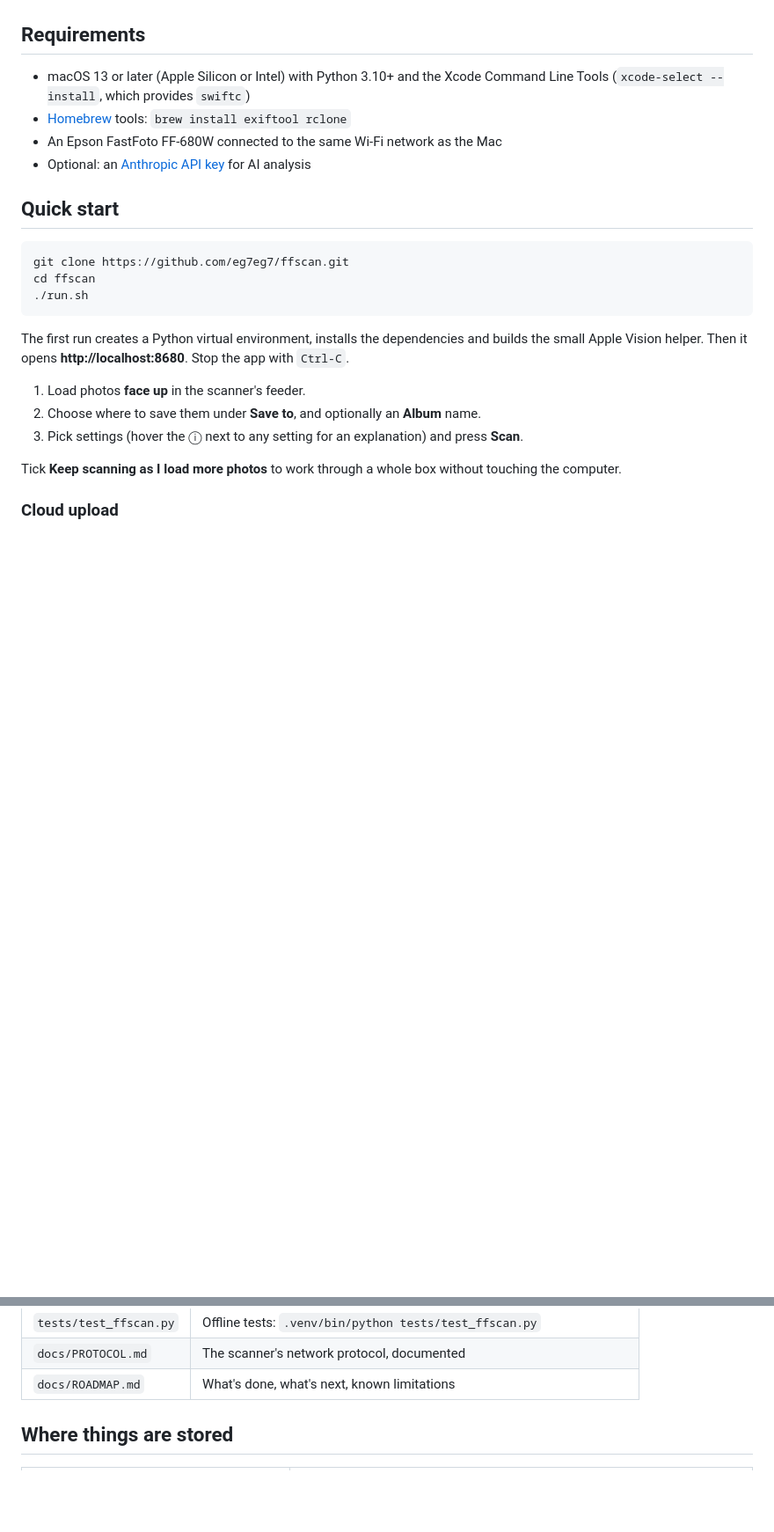
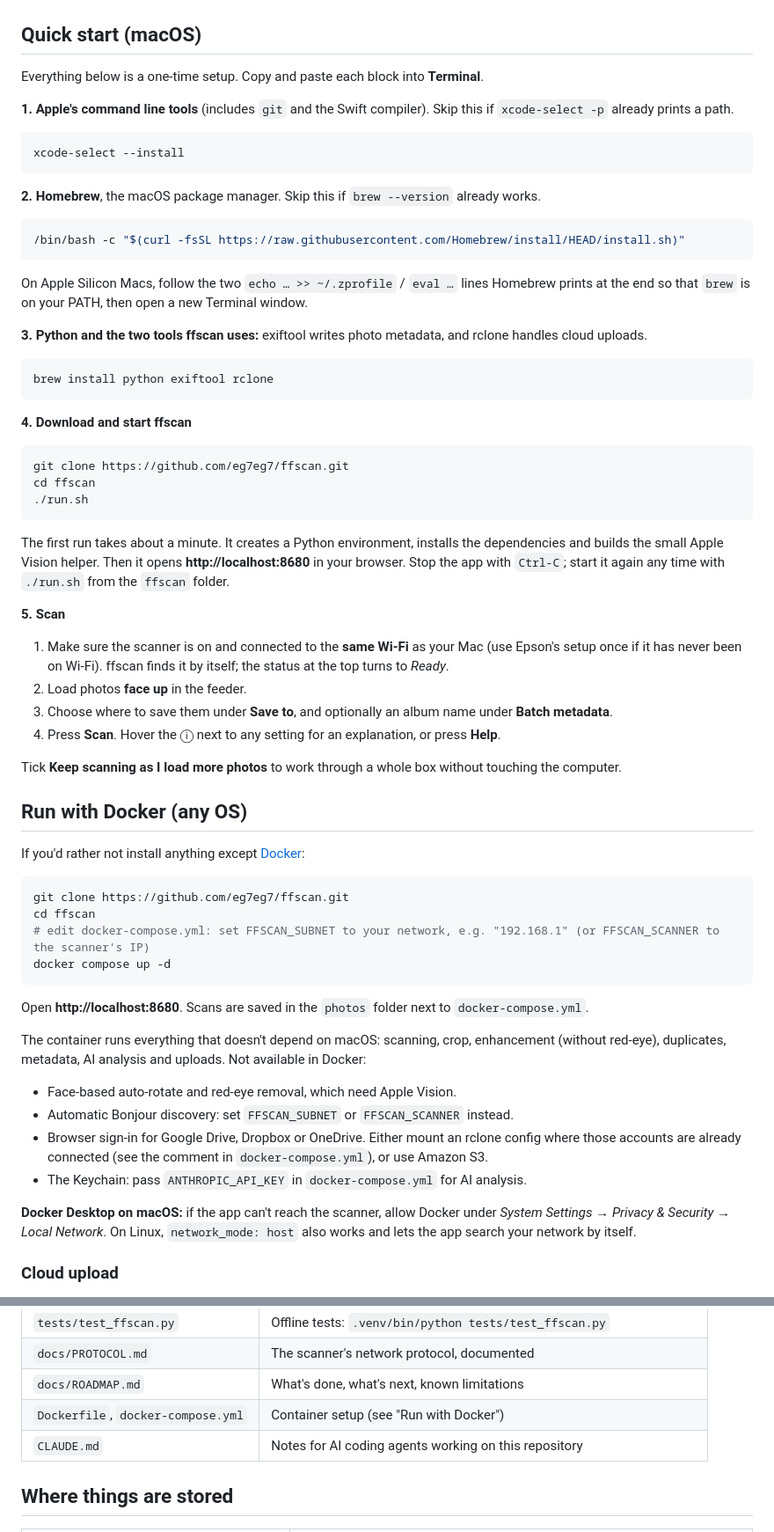
Before and after one commit to eg7eg7/ffscan, a Markdown page: README.md, 2 parts joined by grey strips. Shown at 88% size. Drawn GitHub-style; blank space fills up the shorter version.

````diff
--- a/README.md
+++ b/README.md
@@ -35,15 +35,33 @@ tagged and optionally uploaded to the cloud.
 
 ![Built-in help](docs/screenshots/help.png)
 
-## Requirements
+## Quick start (macOS)
 
-- macOS 13 or later (Apple Silicon or Intel) with Python 3.10+ and the Xcode Command Line Tools
-  (`xcode-select --install`, which provides `swiftc`)
-- [Homebrew](https://brew.sh) tools: `brew install exiftool rclone`
-- An Epson FastFoto FF-680W connected to the same Wi-Fi network as the Mac
-- Optional: an [Anthropic API key](https://console.anthropic.com) for AI analysis
+Everything below is a one-time setup. Copy and paste each block into **Terminal**.
 
-## Quick start
+**1. Apple's command line tools** (includes `git` and the Swift compiler). Skip this if `xcode-select -p`
+already prints a path.
+
+```bash
+xcode-select --install
+```
+
+**2. Homebrew**, the macOS package manager. Skip this if `brew --version` already works.
+
+```bash
+/bin/bash -c "$(curl -fsSL https://raw.githubusercontent.com/Homebrew/install/HEAD/install.sh)"
+```
+
+On Apple Silicon Macs, follow the two `echo … >> ~/.zprofile` / `eval …` lines Homebrew prints at the end so
+that `brew` is on your PATH, then open a new Terminal window.
+
+**3. Python and the two tools ffscan uses:** exiftool writes photo metadata, and rclone handles cloud uploads.
+
+```bash
+brew install python exiftool rclone
+```
+
+**4. Download and start ffscan**
 
 ```bash
 git clone https://github.com/eg7eg7/ffscan.git
@@ -51,14 +69,44 @@ cd ffscan
 ./run.sh
 ```
 
-The first run creates a Python virtual environment, installs the dependencies and builds the small Apple
-Vision helper. Then it opens **http://localhost:8680**. Stop the app with `Ctrl-C`.
+The first run takes about a minute. It creates a Python environment, installs the dependencies and builds
+the small Apple Vision helper. Then it opens **http://localhost:8680** in your browser. Stop the app with
+`Ctrl-C`; start it again any time with `./run.sh` from the `ffscan` folder.
 
-1. Load photos **face up** in the scanner's feeder.
-2. Choose where to save them under **Save to**, and optionally an **Album** name.
-3. Pick settings (hover the ⓘ next to any setting for an explanation) and press **Scan**.
+**5. Scan**
+
+1. Make sure the scanner is on and connected to the **same Wi-Fi** as your Mac (use Epson's setup once if it
+   has never been on Wi-Fi). ffscan finds it by itself; the status at the top turns to *Ready*.
+2. Load photos **face up** in the feeder.
+3. Choose where to save them under **Save to**, and optionally an album name under **Batch metadata**.
+4. Press **Scan**. Hover the ⓘ next to any setting for an explanation, or press **Help**.
 
 Tick **Keep scanning as I load more photos** to work through a whole box without touching the computer.
+
+## Run with Docker (any OS)
+
+If you'd rather not install anything except [Docker](https://www.docker.com/products/docker-desktop/):
+
+```bash
+git clone https://github.com/eg7eg7/ffscan.git
+cd ffscan
+# edit docker-compose.yml: set FFSCAN_SUBNET to your network, e.g. "192.168.1" (or FFSCAN_SCANNER to the scanner's IP)
+docker compose up -d
+```
+
+Open **http://localhost:8680**. Scans are saved in the `photos` folder next to `docker-compose.yml`.
+
+The container runs everything that doesn't depend on macOS: scanning, crop, enhancement (without red-eye),
+duplicates, metadata, AI analysis and uploads. Not available in Docker:
+
+- Face-based auto-rotate and red-eye removal, which need Apple Vision.
+- Automatic Bonjour discovery: set `FFSCAN_SUBNET` or `FFSCAN_SCANNER` instead.
+- Browser sign-in for Google Drive, Dropbox or OneDrive. Either mount an rclone config where those accounts are
+  already connected (see the comment in `docker-compose.yml`), or use Amazon S3.
+- The Keychain: pass `ANTHROPIC_API_KEY` in `docker-compose.yml` for AI analysis.
+
+**Docker Desktop on macOS:** if the app can't reach the scanner, allow Docker under *System Settings → Privacy &
+Security → Local Network*. On Linux, `network_mode: host` also works and lets the app search your network by itself.
 
 ### Cloud upload
 
@@ -126,6 +174,8 @@ with FF680W() as scanner:                  # finds the scanner on the network
 | `tests/test_ffscan.py` | Offline tests: `.venv/bin/python tests/test_ffscan.py` |
 | `docs/PROTOCOL.md` | The scanner's network protocol, documented |
 | `docs/ROADMAP.md` | What's done, what's next, known limitations |
+| `Dockerfile`, `docker-compose.yml` | Container setup (see "Run with Docker") |
+| `CLAUDE.md` | Notes for AI coding agents working on this repository |
 
 ## Where things are stored
 
````
Also changed, not shown: other parts of README.md (+6 -5 lines), CLAUDE.md (added, +85 -0 lines), docs/ROADMAP.md (+5 -2 lines), docs/screenshots/app.png, 8 other files.
